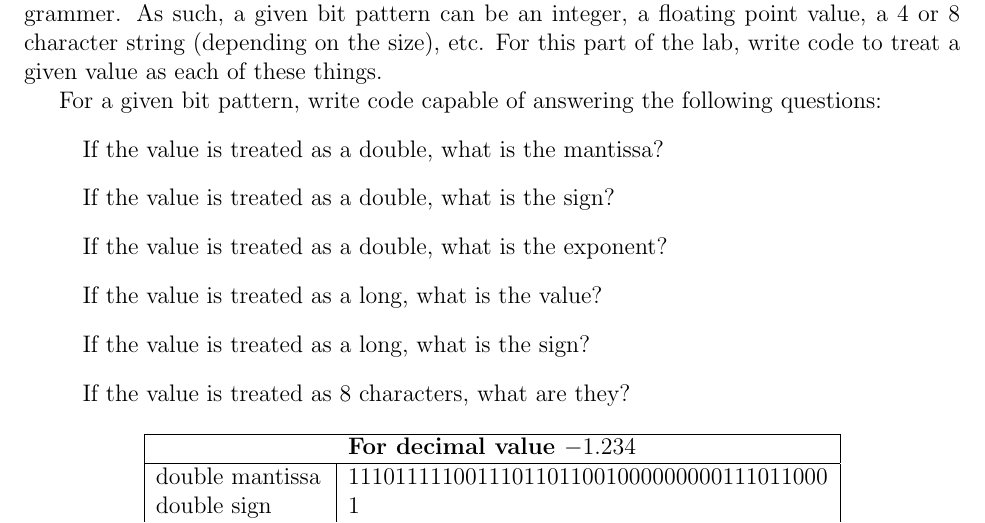
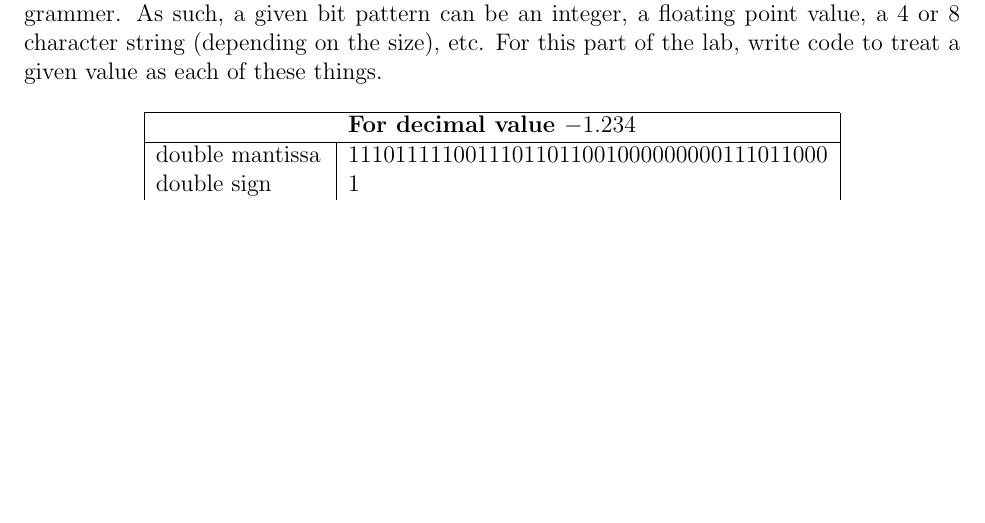
Before and after one commit to chalkydumplings/cs472_Computer_Architecture, a LaTeX document (Lab1/cs472_LAB1_bridgewd_philliry.tex): part of page 2 of 2, cut so that both start at the same text, the shorter picture padded with empty space. Compiled offline with LaTeX, dvips and Ghostscript.

Commit message:
almost done just need cover page

```diff
--- a/Lab1/cs472_LAB1_bridgewd_philliry.tex
+++ b/Lab1/cs472_LAB1_bridgewd_philliry.tex
@@ -55,30 +55,11 @@ In this lab, you will be exploring the numerical formats, including both integer
 \section*{Part 1: Implement frexp Function}
 The standard C library provides a collection of functions for working with the parts of a floating point value. Specifically, you will be implementing the double form of frexp. Please see the man pages for details of implementation. Your version of the function should work identically to the supplied version. Feel free to use the example program from the man page as a test case.  \hyperref[frexp]{https://web.engr.oregonstate.edu/~bridgewd/public/frexp.txt}
 
-
 \lstinputlisting[language=C]{my_frexp.c}
 
 \newpage
 \section*{Part 2: Feature Extraction}
 As we discussed in class, bit patterns have no meaning until such is assigned by the programmer. As such, a given bit pattern can be an integer, a floating point value, a 4 or 8 character string (depending on the size), etc. For this part of the lab, write code to treat a given value as each of these things.
-
-For a given bit pattern, write code capable of answering the following questions:
-\begin{enumerate}
-\item[]If the value is treated as a double, what is the mantissa?
-
-\item[]If the value is treated as a double, what is the sign?
-
-\item[]If the value is treated as a double, what is the exponent?
-
-\item[]If the value is treated as a long, what is the value?
-
-\item[]If the value is treated as a long, what is the sign?
-
-\item[]If the value is treated as 8 characters, what are they?
-
-
-
-\end{enumerate}
 
 \begin{center}
 \begin{tabular} {| l | l | }
```
Also changed, not shown: Lab1/cs472_LAB1_bridgewd_philliry.pdf.
